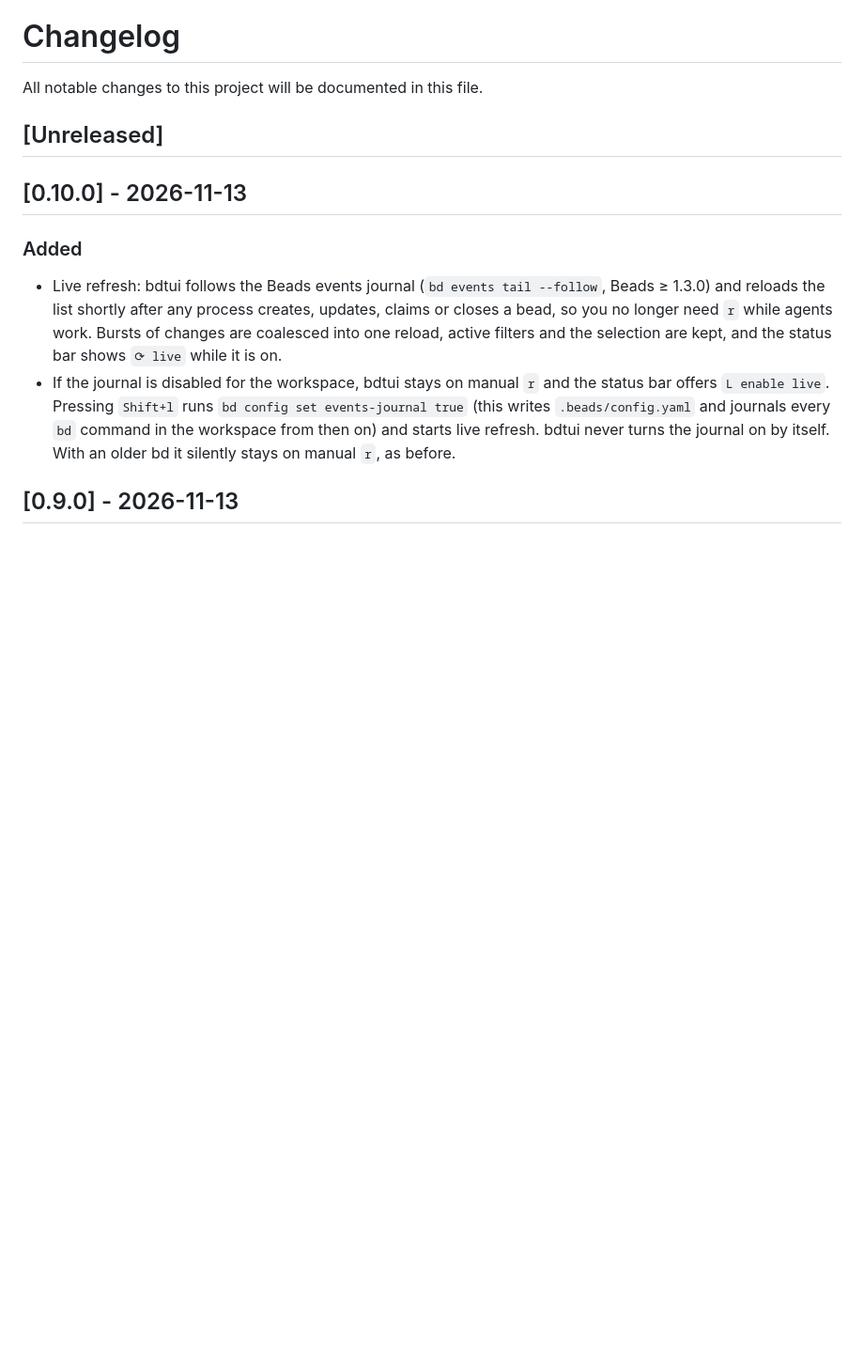
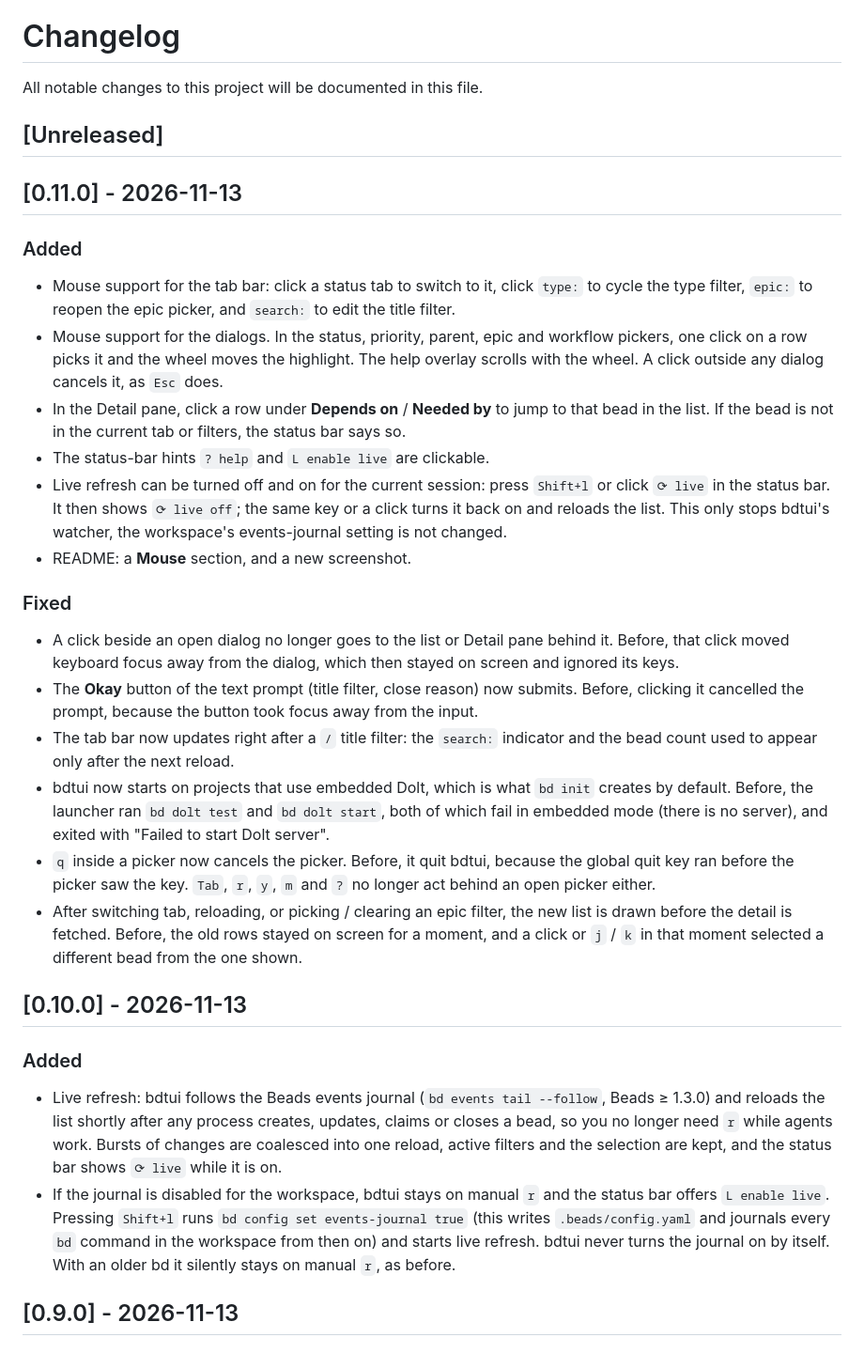
Before and after one commit to jsiovn/bdtui, a Markdown page: CHANGELOG.md, the part around the change. Shown at 94% size. Rendered like a GitHub page; blank space fills up the shorter version.

```diff
--- a/CHANGELOG.md
+++ b/CHANGELOG.md
@@ -3,6 +3,26 @@
 All notable changes to this project will be documented in this file.
 
 ## [Unreleased]
+
+## [0.11.0] - 2026-11-13
+
+### Added
+
+- Mouse support for the tab bar: click a status tab to switch to it, click `type:` to cycle the type filter, `epic:` to reopen the epic picker, and `search:` to edit the title filter.
+- Mouse support for the dialogs. In the status, priority, parent, epic and workflow pickers, one click on a row picks it and the wheel moves the highlight. The help overlay scrolls with the wheel. A click outside any dialog cancels it, as `Esc` does.
+- In the Detail pane, click a row under **Depends on** / **Needed by** to jump to that bead in the list. If the bead is not in the current tab or filters, the status bar says so.
+- The status-bar hints `? help` and `L enable live` are clickable.
+- Live refresh can be turned off and on for the current session: press `Shift+l` or click `⟳ live` in the status bar. It then shows `⟳ live off`; the same key or a click turns it back on and reloads the list. This only stops bdtui's watcher, the workspace's events-journal setting is not changed.
+- README: a **Mouse** section, and a new screenshot.
+
+### Fixed
+
+- A click beside an open dialog no longer goes to the list or Detail pane behind it. Before, that click moved keyboard focus away from the dialog, which then stayed on screen and ignored its keys.
+- The **Okay** button of the text prompt (title filter, close reason) now submits. Before, clicking it cancelled the prompt, because the button took focus away from the input.
+- The tab bar now updates right after a `/` title filter: the `search:` indicator and the bead count used to appear only after the next reload.
+- bdtui now starts on projects that use embedded Dolt, which is what `bd init` creates by default. Before, the launcher ran `bd dolt test` and `bd dolt start`, both of which fail in embedded mode (there is no server), and exited with "Failed to start Dolt server".
+- `q` inside a picker now cancels the picker. Before, it quit bdtui, because the global quit key ran before the picker saw the key. `Tab`, `r`, `y`, `m` and `?` no longer act behind an open picker either.
+- After switching tab, reloading, or picking / clearing an epic filter, the new list is drawn before the detail is fetched. Before, the old rows stayed on screen for a moment, and a click or `j` / `k` in that moment selected a different bead from the one shown.
 
 ## [0.10.0] - 2026-11-13
 
```
Also changed, not shown: CLAUDE.md (+6 -2 lines), README.md (+20 -4 lines), docs/images/bdtui-jul-03.png (deleted), docs/images/bdtui-nov-04.png (added), 7 other files.
